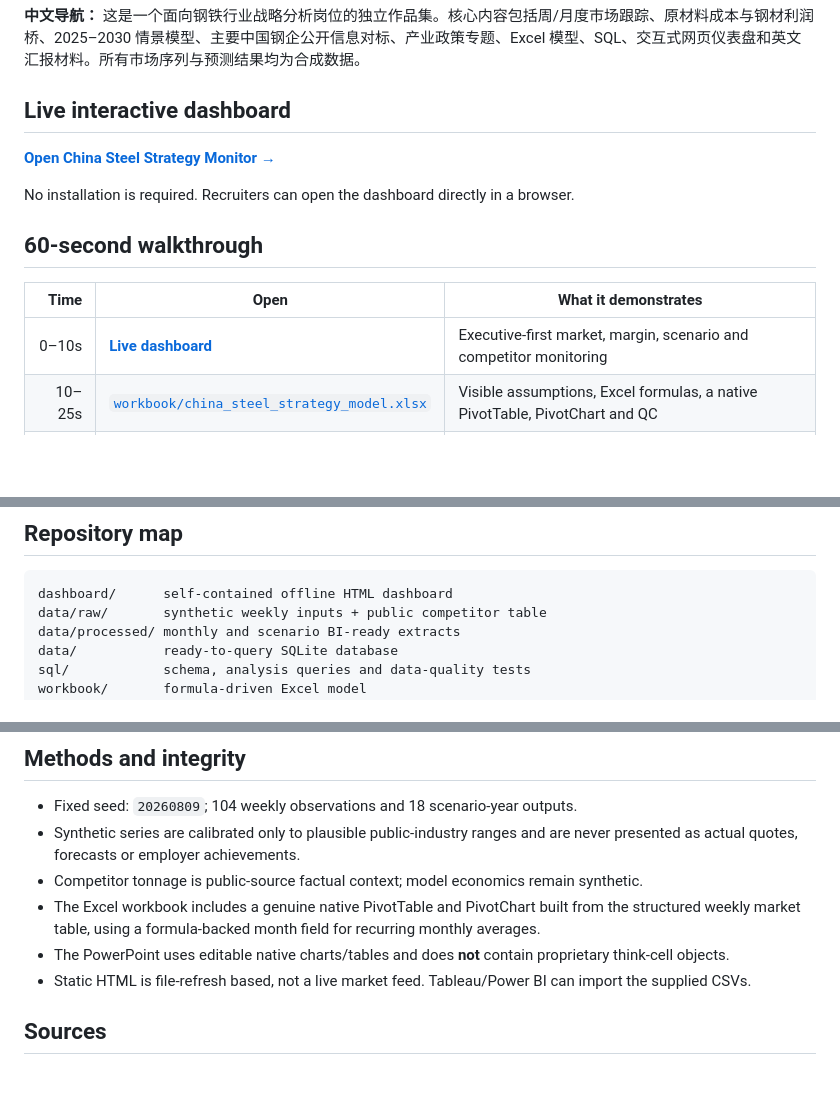
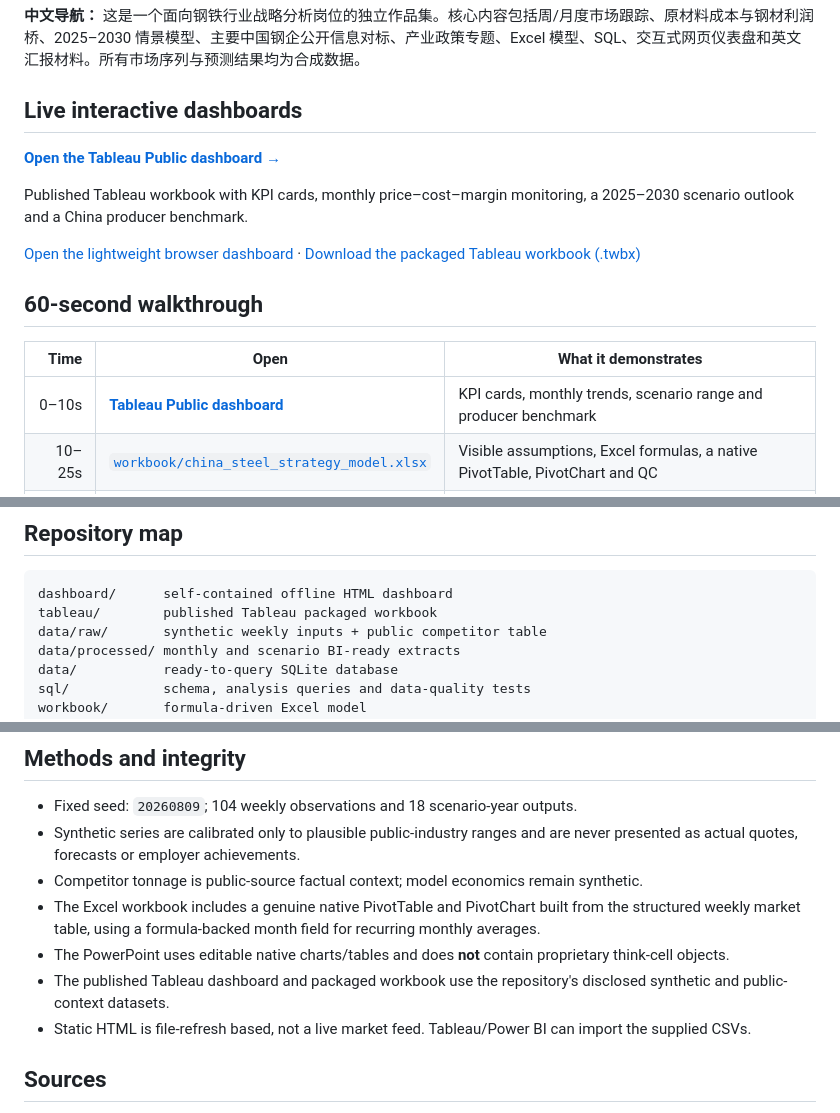
Before and after one commit to aimiaosu-blip/steel-strategy-analytics-portfolio, a Markdown page: README.md, 3 parts joined by grey strips. Drawn GitHub-style; blank space fills up the shorter version.

Commit message:
Add Tableau Public portfolio links

````diff
--- a/README.md
+++ b/README.md
@@ -6,17 +6,19 @@ An end-to-end strategy case tailored to a Corporate Strategy Analyst internship:
 
 **中文导航：** 这是一个面向钢铁行业战略分析岗位的独立作品集。核心内容包括周/月度市场跟踪、原材料成本与钢材利润桥、2025–2030 情景模型、主要中国钢企公开信息对标、产业政策专题、Excel 模型、SQL、交互式网页仪表盘和英文汇报材料。所有市场序列与预测结果均为合成数据。
 
-## Live interactive dashboard
+## Live interactive dashboards
 
-**[Open China Steel Strategy Monitor →](https://aimiaosu-blip.github.io/steel-strategy-analytics-portfolio/)**
+**[Open the Tableau Public dashboard →](https://public.tableau.com/app/profile/aimiao.su/viz/Chinasteelstrategy/ChinaSteelStrategyMonitor)**
 
-No installation is required. Recruiters can open the dashboard directly in a browser.
+Published Tableau workbook with KPI cards, monthly price–cost–margin monitoring, a 2025–2030 scenario outlook and a China producer benchmark.
+
+[Open the lightweight browser dashboard](https://aimiaosu-blip.github.io/steel-strategy-analytics-portfolio/) · [Download the packaged Tableau workbook (.twbx)](https://github.com/aimiaosu-blip/steel-strategy-analytics-portfolio/raw/refs/heads/main/tableau/China%20steel%20strategy.twbx)
 
 ## 60-second walkthrough
 
 | Time | Open | What it demonstrates |
 |---:|---|---|
-| 0–10s | **[Live dashboard](https://aimiaosu-blip.github.io/steel-strategy-analytics-portfolio/)** | Executive-first market, margin, scenario and competitor monitoring |
+| 0–10s | **[Tableau Public dashboard](https://public.tableau.com/app/profile/aimiao.su/viz/Chinasteelstrategy/ChinaSteelStrategyMonitor)** | KPI cards, monthly trends, scenario range and producer benchmark |
 | 10–25s | [`workbook/china_steel_strategy_model.xlsx`](workbook/china_steel_strategy_model.xlsx) | Visible assumptions, Excel formulas, a native PivotTable, PivotChart and QC |
 | 25–40s | [`deck/china_steel_strategy_brief.pdf`](deck/china_steel_strategy_brief.pdf) | 13-slide consulting-style storyline and recommendations |
 | 40–50s | [`sql/analysis_queries.sql`](sql/analysis_queries.sql) | Weekly/monthly updates, scenarios and competitor queries |
@@ -52,6 +54,7 @@ No installation is required. Recruiters can open the dashboard directly in a bro
 
 ```text
 dashboard/      self-contained offline HTML dashboard
+tableau/        published Tableau packaged workbook
 data/raw/       synthetic weekly inputs + public competitor table
 data/processed/ monthly and scenario BI-ready extracts
 data/           ready-to-query SQLite database
@@ -88,6 +91,7 @@ sqlite3 data/steel_strategy.sqlite < sql/analysis_queries.sql
 - Competitor tonnage is public-source factual context; model economics remain synthetic.
 - The Excel workbook includes a genuine native PivotTable and PivotChart built from the structured weekly market table, using a formula-backed month field for recurring monthly averages.
 - The PowerPoint uses editable native charts/tables and does **not** contain proprietary think-cell objects.
+- The published Tableau dashboard and packaged workbook use the repository's disclosed synthetic and public-context datasets.
 - Static HTML is file-refresh based, not a live market feed. Tableau/Power BI can import the supplied CSVs.
 
 ## Sources
````
Also changed, not shown: other parts of README.md (+1 -1 lines).
